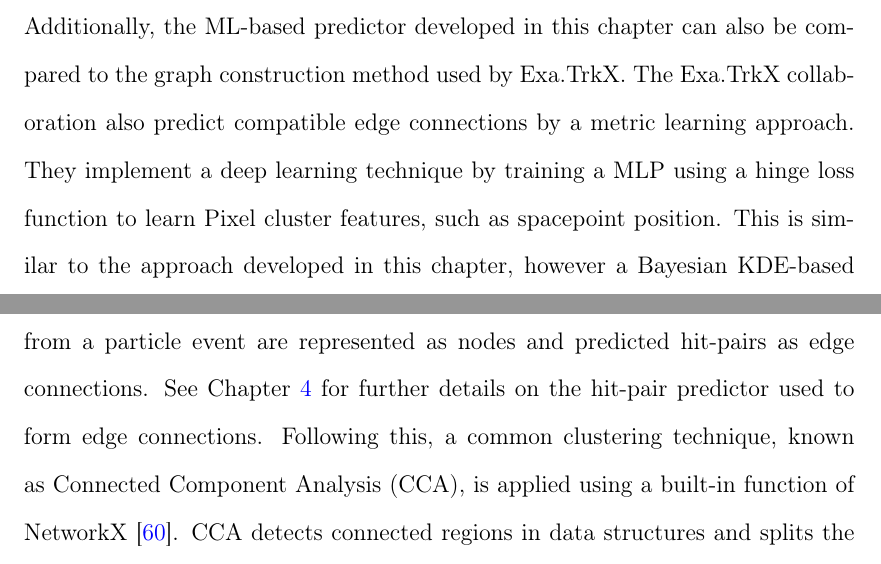
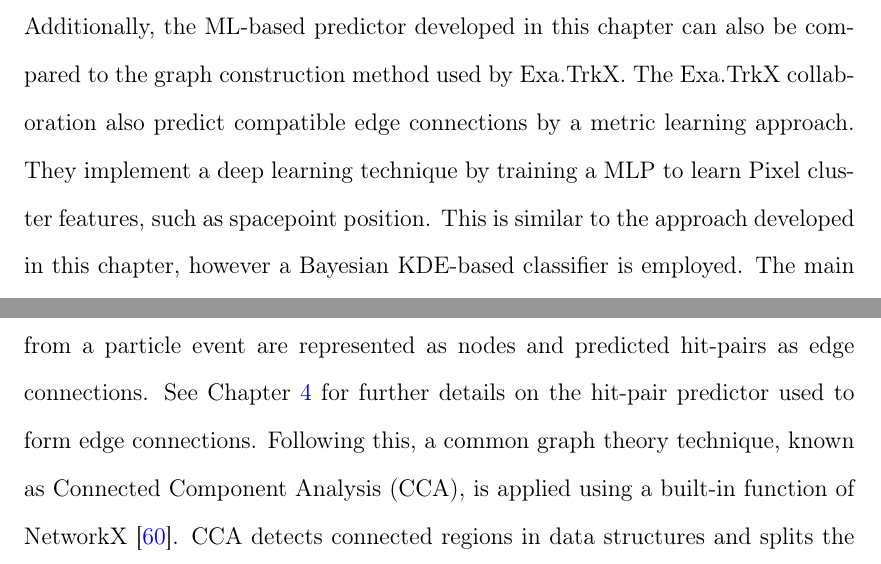
Before and after one commit to nishalad95/Thesis, a LaTeX thesis (main.tex, which reads chapters/4-ml-based-predictor.tex, chapters/5-gnn-algorithm.tex): two parts of pages 64 and 69 of 156, joined at a grey line, cut so that both start at the same text. Compiled offline with pdfLaTeX.

```diff
--- a/chapters/4-ml-based-predictor.tex
+++ b/chapters/4-ml-based-predictor.tex
@@ -288,7 +288,7 @@
 %The proposed approach is an unstructured track following algorithm where the next hit is not provided by track extrapolation but directly a hit index based on the hit pair classifier score. The reported prohibitive computation cost seems to indicates that much too many branches of the combinatorial tree are followed during the track following step. Some level of tuning could result in similar performance without much loss of accuracy, and may constitute an alternative the the combinatorial track finder approach. Although the proposed solution is prohibitively expensive to be used for making track candidate prediction, it is rather accurate, and further development might make it much more tractable. It should be noted that graph based neural network approaches, such as the one presented in [20] can combine the hit pair classification and the navigation of the adjacent hits.
 
 % comparison with ExaTrkX project:
-Additionally, the ML-based predictor developed in this chapter can also be compared to the graph construction method used by Exa.TrkX. The Exa.TrkX collaboration also predict compatible edge connections by a metric learning approach. They implement a deep learning technique by training a MLP using a hinge loss function to learn Pixel cluster features, such as spacepoint position. This is similar to the approach developed in this chapter, however a Bayesian KDE-based classifier is employed. The main difference here is that within the procedure developed by Exa.TrkX, training is required each time as predictions have not been converted into a LUT, putting a large strain on computational resources.
+Additionally, the ML-based predictor developed in this chapter can also be compared to the graph construction method used by Exa.TrkX. The Exa.TrkX collaboration also predict compatible edge connections by a metric learning approach. They implement a deep learning technique by training a MLP to learn Pixel cluster features, such as spacepoint position. This is similar to the approach developed in this chapter, however a Bayesian KDE-based classifier is employed. The main difference here is that within the procedure developed by Exa.TrkX, training is required each time as predictions have not been converted into a LUT, putting a large strain on computational resources.
 
 
 \section{Conclusion}
--- a/chapters/5-gnn-algorithm.tex
+++ b/chapters/5-gnn-algorithm.tex
@@ -35,7 +35,7 @@
 \section{Graph Network Initialization}
 \label{gnn-network-initialization}
 
-The graph network is implemented using the Python library \texttt{NetworkX} \cite{SciPyProceedings_11}. Hits from a particle event are represented as nodes and predicted hit-pairs as edge connections. See Chapter \ref{chapter-4} for further details on the hit-pair predictor used to form edge connections. Following this, a common clustering technique, known as Connected Component Analysis (CCA), is applied using a built-in function of NetworkX \cite{networkx}. CCA detects connected regions in data structures and splits the network into smaller, more manageable, graphs referred to as \textit{subgraphs}.
+The graph network is implemented using the Python library \texttt{NetworkX} \cite{SciPyProceedings_11}. Hits from a particle event are represented as nodes and predicted hit-pairs as edge connections. See Chapter \ref{chapter-4} for further details on the hit-pair predictor used to form edge connections. Following this, a common graph theory technique, known as Connected Component Analysis (CCA), is applied using a built-in function of NetworkX \cite{networkx}. CCA detects connected regions in data structures and splits the network into smaller, more manageable, graphs referred to as \textit{subgraphs}.
 
 Each pairwise connection between node $i$ and neighbour node $j$ forms a Gaussian state, $X_{ij}$, representing the local track parameter estimate. Each edge has an associated prior probability $p_{ij}$ and edge weight $w_{ij}$. The prior probability of nodes $i$ and $j$ belonging to the same track is determined, assuming a track can produce at most one hit per detector layer. $w_{ij}$ is a mixture weight for the compatibility of the Gaussian state transmitted from node $i$ to neighbour node $j$, and represents the strength of the connection. The weights $w_{ij}$ are initialised uniformly and are dependent on the number of neighbours local to a node. The parameters $w_{ij}$ and $p_{ij}$ are updated as the network evolves. Note that $w_{ij}$ are not to be confused with the traditional weights associated to features within neural networks.
 
```
Also changed, not shown: bibliography/LHC-ATLAS.bib (+1 -1 lines), chapters/4-ml-based-predictor.tex (2 more changed lines), chapters/5-gnn-algorithm.tex (2 more changed lines).
